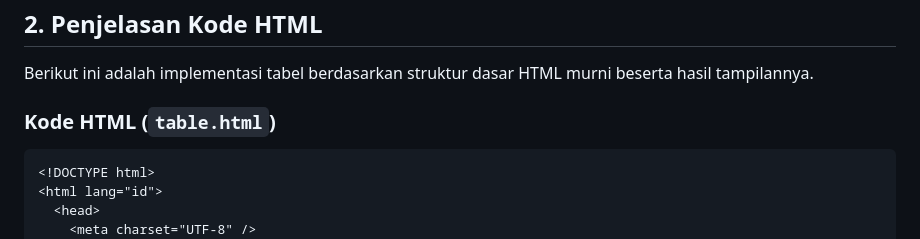
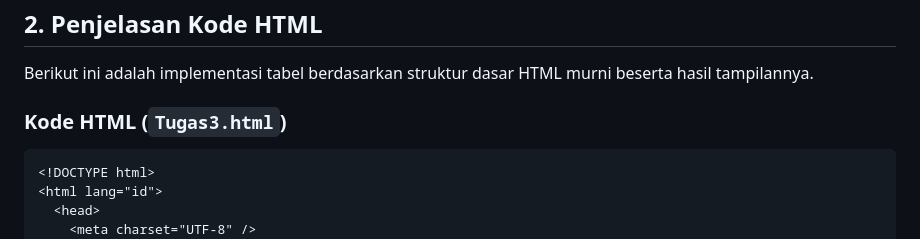
Before and after one commit to Aplikasi-Berbasis-Platform-S1IF-11-01/modul-3, a Markdown page: 2311102145_Avrizal Setyo Aji Nugroho/README.md, the part around the change. GitHub-like rendering.

Commit message:
Update README Modul 3 Avrizal

````diff
--- a/2311102145_Avrizal Setyo Aji Nugroho/README.md
+++ b/2311102145_Avrizal Setyo Aji Nugroho/README.md
@@ -52,7 +52,7 @@ Dalam penerapannya, ada tiga cara utama untuk menyisipkan CSS ke dalam dokumen H
 
 Berikut ini adalah implementasi tabel berdasarkan struktur dasar HTML murni beserta hasil tampilannya.
 
-### Kode HTML (`table.html`)
+### Kode HTML (`Tugas3.html`)
 
 ```html
 <!DOCTYPE html>
````
